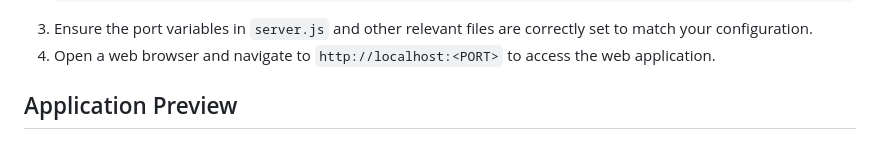
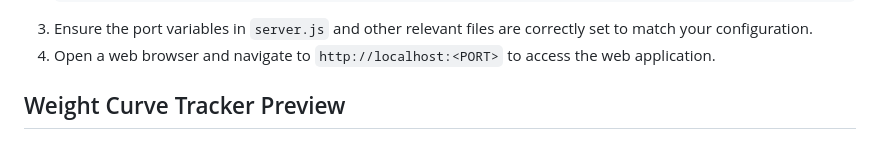
Before and after one commit to beng2004/FullStackDatabaseWebsite, a Markdown page: README.md, the part around one of its changes. GitHub-like rendering.

```diff
--- a/README.md
+++ b/README.md
@@ -44,5 +44,5 @@ This project aims to enhance sustainable goat farming at Silvies Valley Ranch by
 3. Ensure the port variables in `server.js` and other relevant files are correctly set to match your configuration.
 4. Open a web browser and navigate to `http://localhost:<PORT>` to access the web application.
 
-## Application Preview
+## Weight Curve Tracker Preview
 ![Goat Data Visualization Screenshot](ImagesRM/HomePage.png)
```
Also changed, not shown: other parts of README.md (+6 -0 lines).
